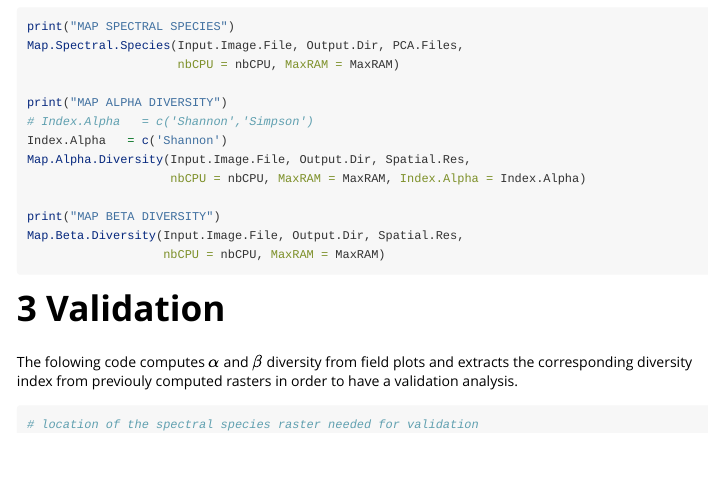
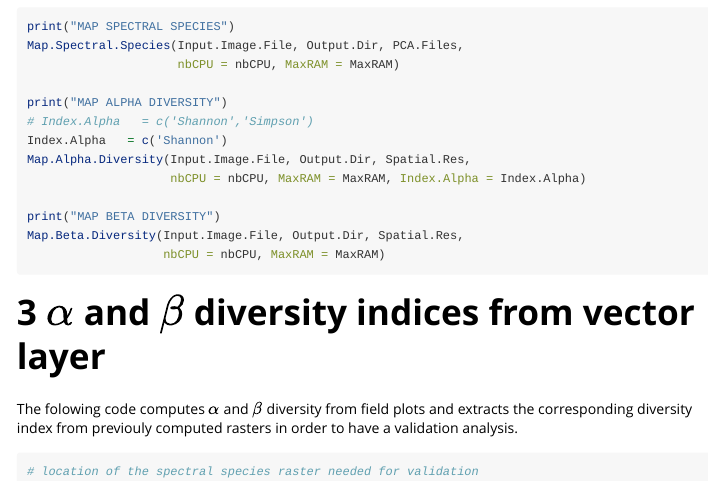
Before and after one commit to jbferet/biodivMapR, an R Markdown document (vignettes/tutorial.Rmd): the page in a window 1100 px wide, from 2460 px down. Rendered offline with R 4.5, knitr and Pandoc, with nearby package versions; long lines of code are wrapped.

Commit message:
Change name for validation section in Rmd

````diff
--- a/vignettes/tutorial.Rmd
+++ b/vignettes/tutorial.Rmd
@@ -144,10 +144,10 @@ Map.Beta.Diversity(Input.Image.File, Output.Dir, Spatial.Res,
                    nbCPU = nbCPU, MaxRAM = MaxRAM)
 ```
 
-# Validation
+# $\alpha$ and $\beta$ diversity indices from vector layer
 The folowing code computes $\alpha$ and $\beta$ diversity from field plots and extracts the corresponding diversity index from previouly computed rasters in order to have a validation analysis.
 
-```{r Validation}
+```{r alpha and beta diversity indices from vector layer}
 # location of the spectral species raster needed for validation
 TypePCA     = 'SPCA'
 Dir.Raster  = file.path(Output.Dir,basename(Input.Image.File),TypePCA,'SpectralSpecies')
````
